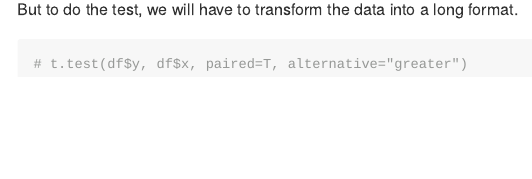
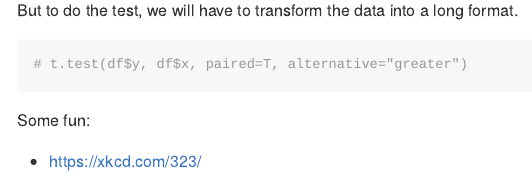
Before and after one commit to bambooforest/IntroDataScience, an R Markdown document (case_studies/logistic_regression/README.Rmd): the page in a window 1100 px wide, from 7580 px down before the commit and from 7620 px down after it, so that both start at the same text. The pictures show the output file case_studies/logistic_regression/README.md that the author committed with the source, drawn offline in the style of GitHub; long lines of code are wrapped.

Commit message:
add comic

````diff
--- a/case_studies/logistic_regression/README.Rmd
+++ b/case_studies/logistic_regression/README.Rmd
@@ -124,3 +124,7 @@ But to do the test, we will have to transform the data into a long format.
 ```{r}
 # t.test(df$y, df$x, paired=T, alternative="greater")
 ```
+
+Some fun:
+
+* https://xkcd.com/323/
````
Also changed, not shown: case_studies/logistic_regression/README.md.
